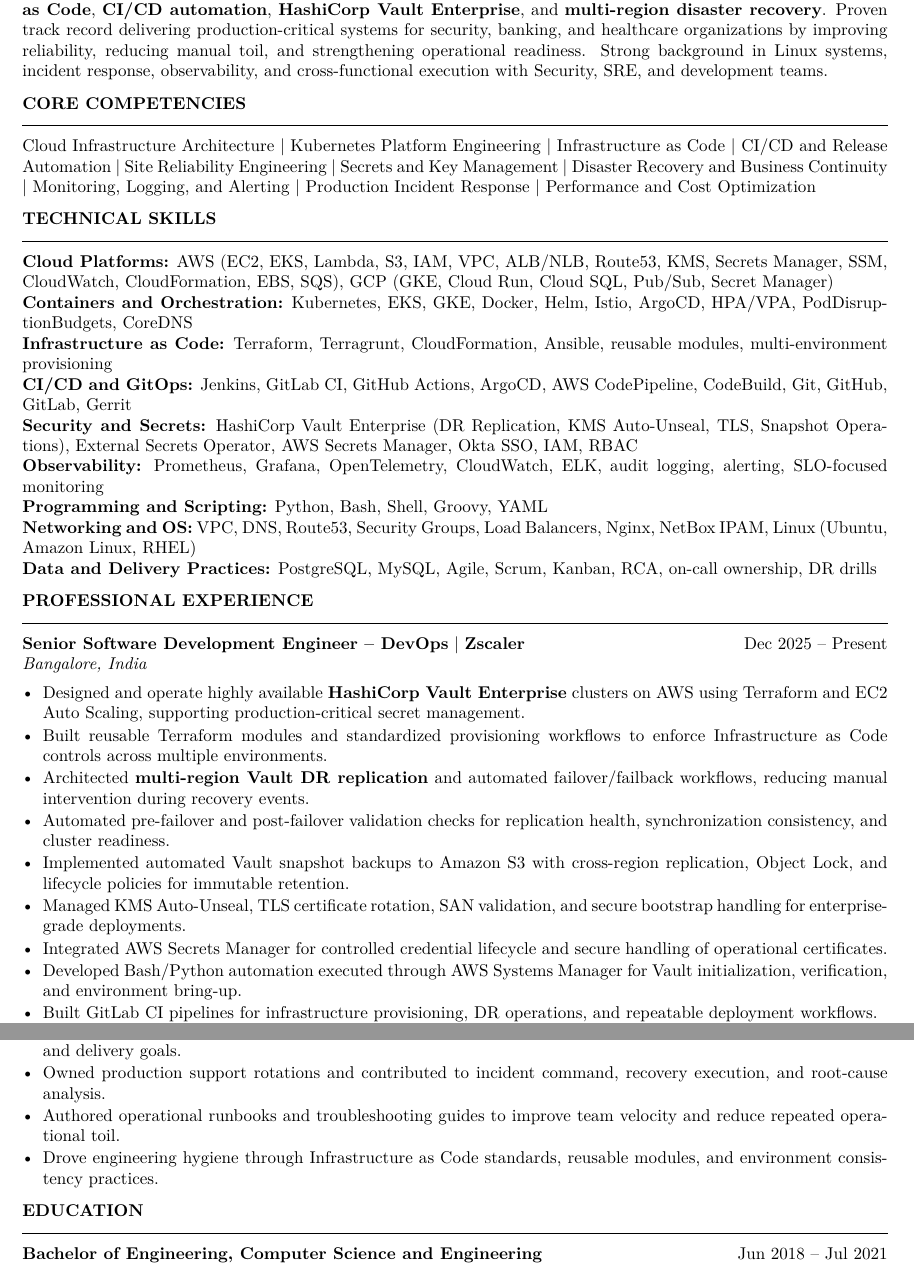
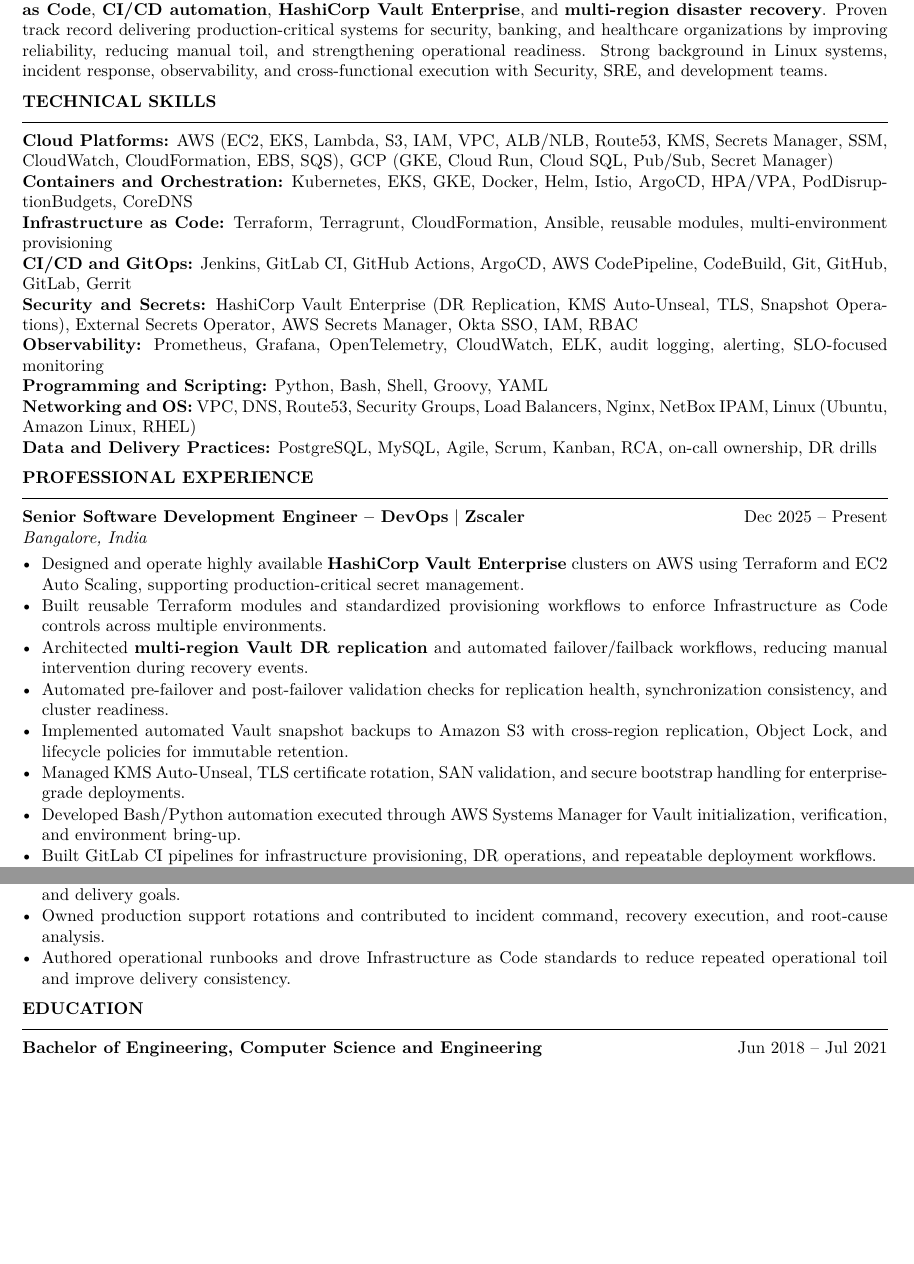
Before and after one commit to ahmedabrar914/devopsdemo, a LaTeX CV (abrar_resume.tex): two parts of pages 1 and 3 of 3 before the commit and two parts of pages 1 and 2 of 3 after it, joined at a grey line, cut so that both start at the same text, the shorter picture padded with empty space. Compiled offline with pdfLaTeX.

Commit message:
Update abrar_resume.tex

```diff
--- a/abrar_resume.tex
+++ b/abrar_resume.tex
@@ -11,13 +11,13 @@
 
 \pagenumbering{gobble}
 \setlength{\parindent}{0pt}
-\setlength{\parskip}{2pt}
-\setlist[itemize]{leftmargin=1.2em, itemsep=1pt, topsep=2pt, parsep=0pt}
+\setlength{\parskip}{1pt}
+\setlist[itemize]{leftmargin=1.15em, itemsep=0.5pt, topsep=1.5pt, parsep=0pt}
 
 \titleformat{\section}
   {\bfseries\normalsize\uppercase}
   {}{0em}{}[\vspace{-4pt}\hrulefill]
-\titlespacing*{\section}{0pt}{7pt}{3pt}
+\titlespacing*{\section}{0pt}{6pt}{2pt}
 
 \newcommand{\role}[4]{%
   \noindent\textbf{#1} \textbar{} \textbf{#2} \hfill #3\\
@@ -36,9 +36,6 @@
 
 \section*{Professional Summary}
 Senior DevOps Engineer with \textbf{5+ years} of experience building secure, scalable, and highly available cloud platforms across \textbf{AWS} and \textbf{GCP}. Hands-on expertise in \textbf{Kubernetes (EKS/GKE)}, \textbf{Terraform-based Infrastructure as Code}, \textbf{CI/CD automation}, \textbf{HashiCorp Vault Enterprise}, and \textbf{multi-region disaster recovery}. Proven track record delivering production-critical systems for security, banking, and healthcare organizations by improving reliability, reducing manual toil, and strengthening operational readiness. Strong background in Linux systems, incident response, observability, and cross-functional execution with Security, SRE, and development teams.
-
-\section*{Core Competencies}
-Cloud Infrastructure Architecture \textbar{} Kubernetes Platform Engineering \textbar{} Infrastructure as Code \textbar{} CI/CD and Release Automation \textbar{} Site Reliability Engineering \textbar{} Secrets and Key Management \textbar{} Disaster Recovery and Business Continuity \textbar{} Monitoring, Logging, and Alerting \textbar{} Production Incident Response \textbar{} Performance and Cost Optimization
 
 \section*{Technical Skills}
 \textbf{Cloud Platforms:} AWS (EC2, EKS, Lambda, S3, IAM, VPC, ALB/NLB, Route53, KMS, Secrets Manager, SSM, CloudWatch, CloudFormation, EBS, SQS), GCP (GKE, Cloud Run, Cloud SQL, Pub/Sub, Secret Manager)\\
@@ -61,7 +58,6 @@
     \item Automated pre-failover and post-failover validation checks for replication health, synchronization consistency, and cluster readiness.
     \item Implemented automated Vault snapshot backups to Amazon S3 with cross-region replication, Object Lock, and lifecycle policies for immutable retention.
     \item Managed KMS Auto-Unseal, TLS certificate rotation, SAN validation, and secure bootstrap handling for enterprise-grade deployments.
-    \item Integrated AWS Secrets Manager for controlled credential lifecycle and secure handling of operational certificates.
     \item Developed Bash/Python automation executed through AWS Systems Manager for Vault initialization, verification, and environment bring-up.
     \item Built GitLab CI pipelines for infrastructure provisioning, DR operations, and repeatable deployment workflows.
     \item Integrated Vault audit/system logs using OpenTelemetry and tuned rsyslog, systemd-journald, and logrotate to satisfy compliance and retention requirements.
@@ -114,8 +108,7 @@
 \begin{itemize}
     \item Worked closely with Security, SRE, Infrastructure, and application teams to align platform reliability, compliance, and delivery goals.
     \item Owned production support rotations and contributed to incident command, recovery execution, and root-cause analysis.
-    \item Authored operational runbooks and troubleshooting guides to improve team velocity and reduce repeated operational toil.
-    \item Drove engineering hygiene through Infrastructure as Code standards, reusable modules, and environment consistency practices.
+    \item Authored operational runbooks and drove Infrastructure as Code standards to reduce repeated operational toil and improve delivery consistency.
 \end{itemize}
 
 \section*{Education}
```
Also changed, not shown: abrar_resume.tex (5 more changed lines).
